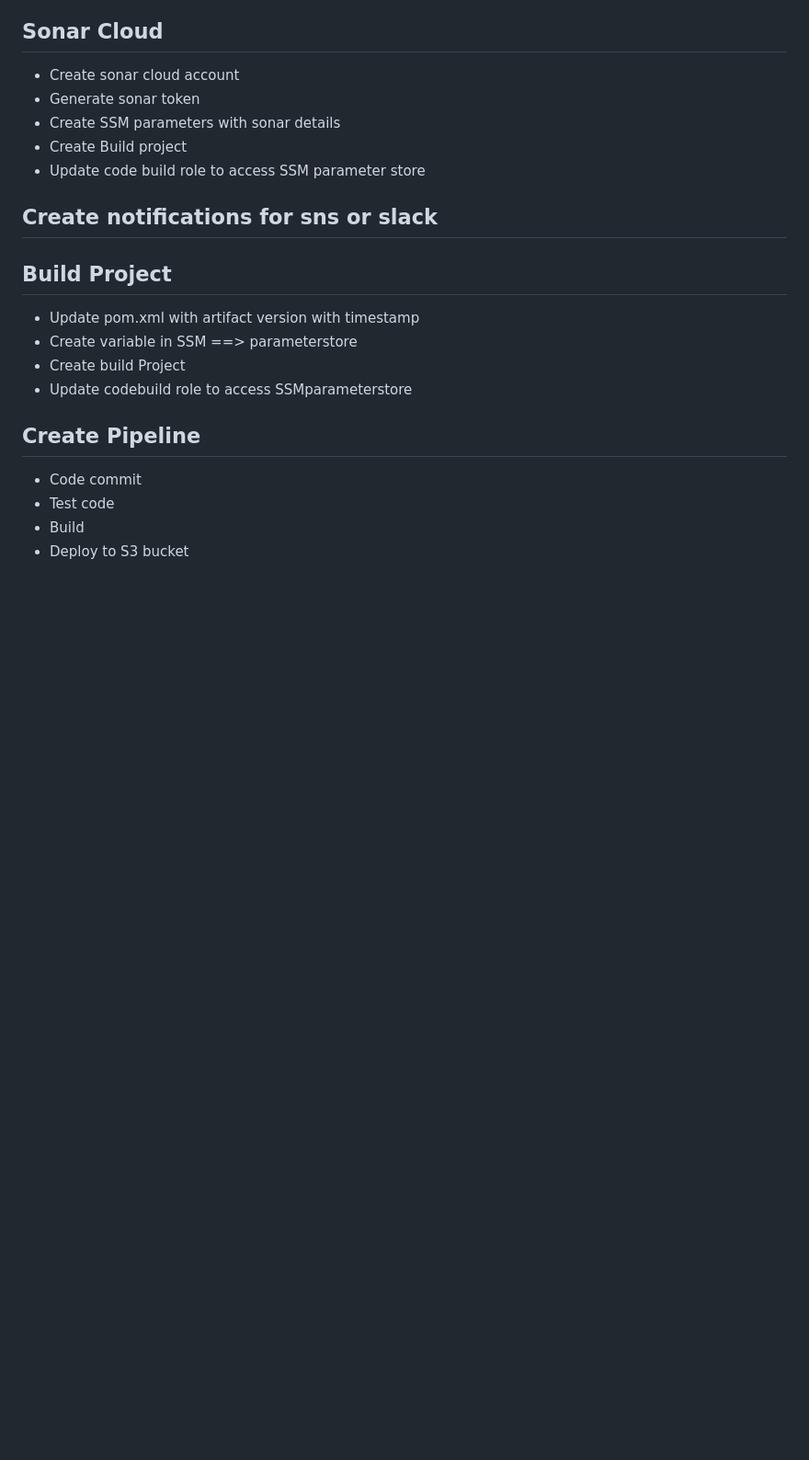
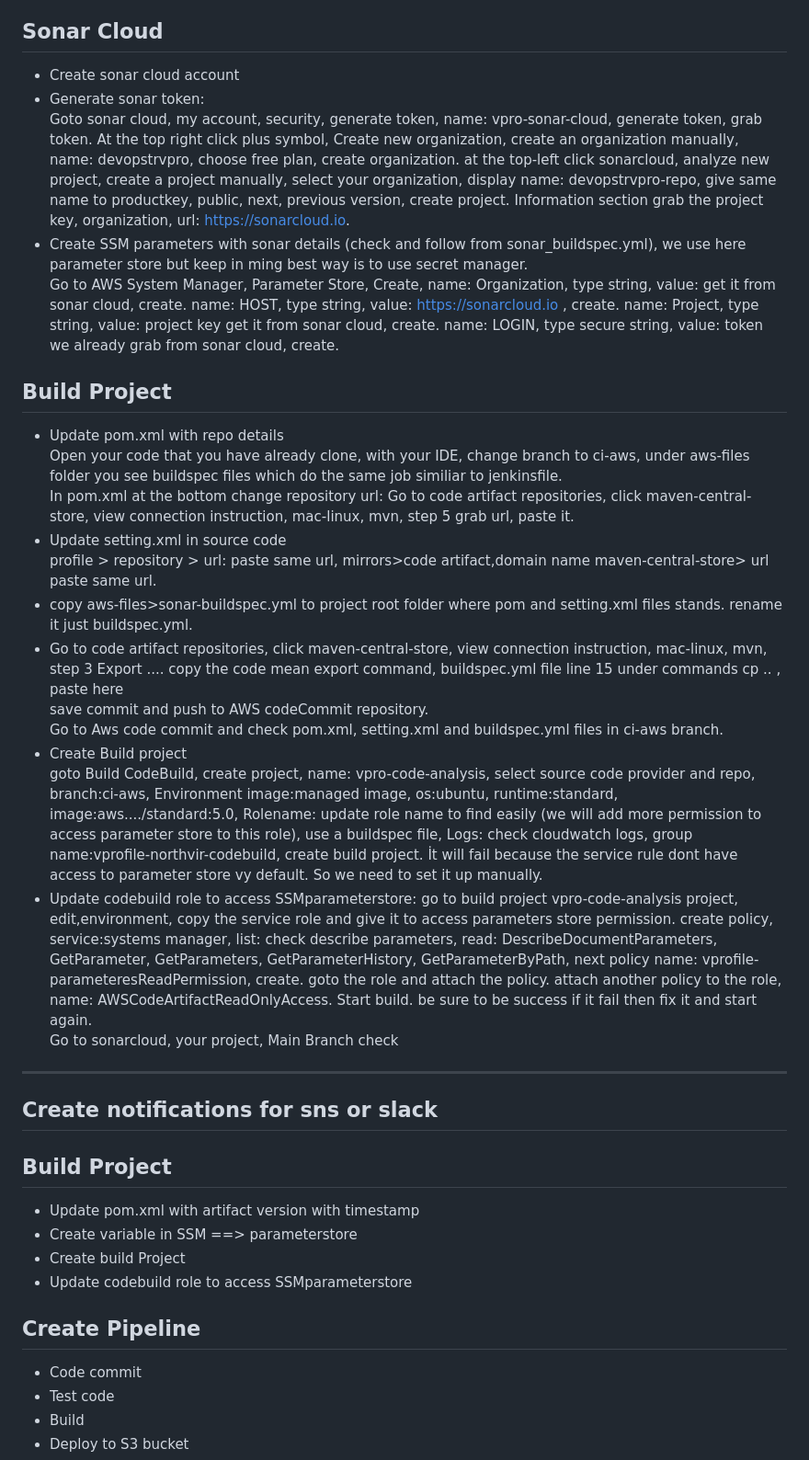
Before and after one commit to yusuf-inci/Projects, a Markdown page: AWS.CI/instruction.md, the part around the change printed below. Shown: that part at 92% size. GitHub-like rendering; blank space fills up the shorter version.

Commit message:
added Code Artifact, Sonar Cloud, Build Project

```diff
--- a/AWS.CI/instruction.md
+++ b/AWS.CI/instruction.md
@@ -33,10 +41,28 @@ if you want to track all the remote branches you ca use following commands: `git
 
 ## Sonar Cloud
 - Create sonar cloud account
-- Generate sonar token
-- Create SSM parameters with sonar details
+- Generate sonar token:
+Goto sonar cloud, my account, security, generate token, name: vpro-sonar-cloud, generate token, grab token. At the top right click plus symbol, Create new organization, create an organization manually, name: devopstrvpro, choose free plan, create organization. at the top-left click sonarcloud, analyze new project, create a project manually, select your organization, display name: devopstrvpro-repo, give same name to productkey, public, next, previous version, create project. Information section grab the project key, organization, url: https://sonarcloud.io.
+- Create SSM parameters with sonar details (check and follow from sonar_buildspec.yml), we use here parameter store but keep in ming best way is to use secret manager.
+Go to AWS System Manager, Parameter Store, Create, name: Organization, type string, value: get it from sonar cloud, create. name: HOST, type string, value: https://sonarcloud.io , create. name: Project, type string, value: project key get it from sonar cloud, create. name: LOGIN, type secure string, value: token we already grab from sonar cloud, create.
+
+## Build Project
+- Update pom.xml with repo details
+Open your code that you have already clone, with your IDE, change branch to ci-aws, under aws-files
+folder you see buildspec files which do the same job similiar to jenkinsfile.
+In pom.xml at the bottom change repository url: Go to code artifact repositories, click maven-central-store, view connection instruction, mac-linux, mvn, step 5 grab url, paste it.
+- Update setting.xml in source code
+profile > repository > url: paste same url, mirrors>code artifact,domain name maven-central-store> url paste same url.
+- copy aws-files>sonar-buildspec.yml to project root folder where pom and setting.xml files stands. rename it just buildspec.yml.
+- Go to code artifact repositories, click maven-central-store, view connection instruction, mac-linux, mvn, step 3 Export .... copy the code mean export command, buildspec.yml file line 15 under commands cp .. , paste here
+save commit and push to AWS codeCommit repository.
+Go to Aws code commit and check pom.xml, setting.xml and buildspec.yml files in ci-aws branch.
 - Create Build project
-- Update code build role to access SSM parameter store
+goto Build CodeBuild, create project, name: vpro-code-analysis, select source code provider and repo, branch:ci-aws, Environment image:managed image, os:ubuntu, runtime:standard, image:aws..../standard:5.0, Rolename: update role name to find easily (we will add more permission to access parameter store to this role), use a buildspec file, Logs: check cloudwatch logs, group name:vprofile-northvir-codebuild, create build project. İt will fail because the service rule dont have access to parameter store vy default. So we need to set it up manually.
+-  Update codebuild role to access SSMparameterstore: go to build project vpro-code-analysis project, edit,environment, copy the service role and give it to access parameters store permission. create policy, service:systems manager, list: check describe parameters, read: DescribeDocumentParameters, GetParameter, GetParameters, GetParameterHistory, GetParameterByPath, next policy name: vprofile-parameteresReadPermission, create. goto the role and attach the policy. attach another policy to the role, name: AWSCodeArtifactReadOnlyAccess. Start build. be sure to be success if it fail then fix it and start again.
+Go to sonarcloud, your project, Main Branch check
+
+------
 
 ## Create notifications for sns or slack
 
```
Also changed, not shown: other parts of AWS.CI/instruction.md (+13 -5 lines).
